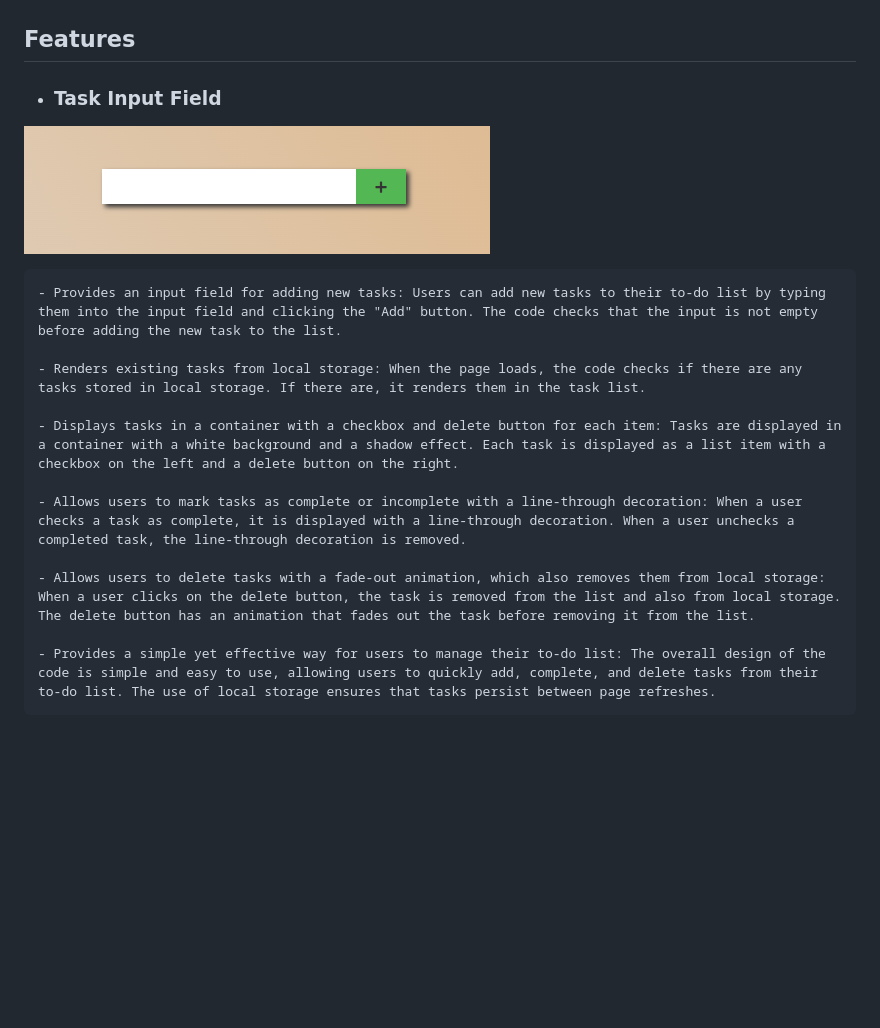
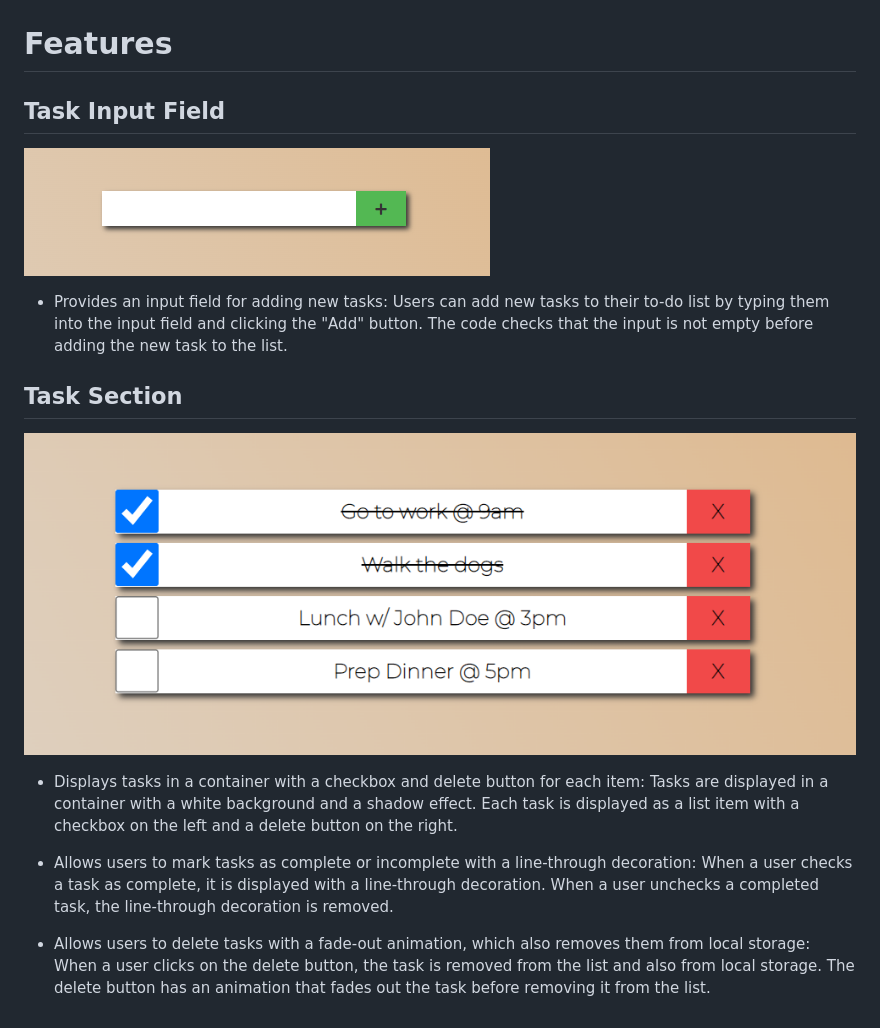
Before and after one commit to tonehhh/my-task-list, a Markdown page: README.md, the part around the change. Drawn GitHub-style; pictures changed too: assets/task-section.png (added); blank space fills up the shorter version.

Commit message:
added images and updated md

```diff
--- a/README.md
+++ b/README.md
@@ -7,19 +7,18 @@ One of the significant benefits of "My Task List" is its ability to save the use
 
 ![Website Preview](./assets/website-preview.png)
 
-## Features
+# Features
 
-- ### Task Input Field
+## Task Input Field
 ![Task Input Field](./assets/task-input-field.png)
 
-    - Provides an input field for adding new tasks: Users can add new tasks to their to-do list by typing them into the input field and clicking the "Add" button. The code checks that the input is not empty before adding the new task to the list.
+- Provides an input field for adding new tasks: Users can add new tasks to their to-do list by typing them into the input field and clicking the "Add" button. The code checks that the input is not empty before adding the new task to the list.
 
-    - Renders existing tasks from local storage: When the page loads, the code checks if there are any tasks stored in local storage. If there are, it renders them in the task list.
 
-    - Displays tasks in a container with a checkbox and delete button for each item: Tasks are displayed in a container with a white background and a shadow effect. Each task is displayed as a list item with a checkbox on the left and a delete button on the right.
+## Task Section
+![Tasks Section](./assets/task-section.png)
+- Displays tasks in a container with a checkbox and delete button for each item: Tasks are displayed in a container with a white background and a shadow effect. Each task is displayed as a list item with a checkbox on the left and a delete button on the right.
 
-    - Allows users to mark tasks as complete or incomplete with a line-through decoration: When a user checks a task as complete, it is displayed with a line-through decoration. When a user unchecks a completed task, the line-through decoration is removed.
+-  Allows users to mark tasks as complete or incomplete with a line-through decoration: When a user checks a task as complete, it is displayed with a line-through decoration. When a user unchecks a completed task, the line-through decoration is removed.
 
-    - Allows users to delete tasks with a fade-out animation, which also removes them from local storage: When a user clicks on the delete button, the task is removed from the list and also from local storage. The delete button has an animation that fades out the task before removing it from the list.
-
-    - Provides a simple yet effective way for users to manage their to-do list: The overall design of the code is simple and easy to use, allowing users to quickly add, complete, and delete tasks from their to-do list. The use of local storage ensures that tasks persist between page refreshes.
+- Allows users to delete tasks with a fade-out animation, which also removes them from local storage: When a user clicks on the delete button, the task is removed from the list and also from local storage. The delete button has an animation that fades out the task before removing it from the list.
```
